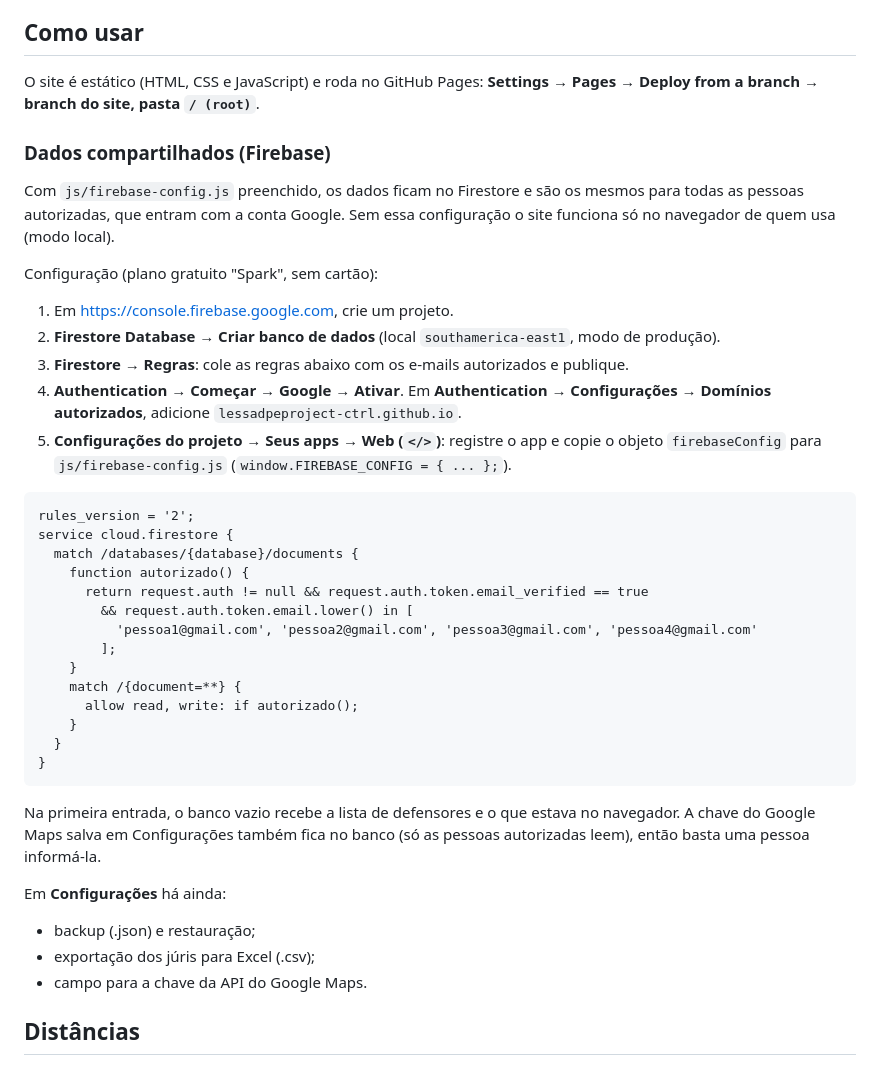
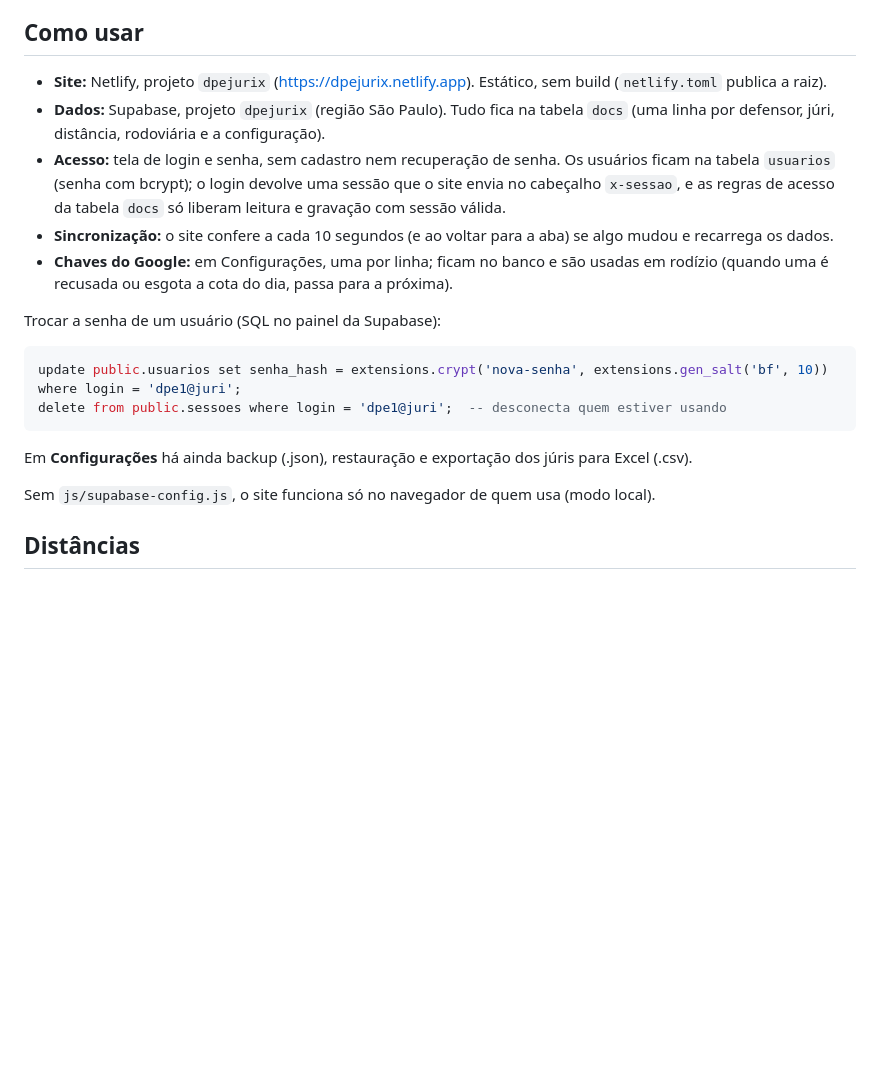
Before and after one commit to lessadpeproject-ctrl/dpejurix, a Markdown page: README.md, the part around the change. Drawn GitHub-style; blank space fills up the shorter version.

Commit message:
README: Netlify, Supabase e login da equipe
Co-Authored-By: Claude Opus 5.5 <noreply@anthropic.com>
Claude-Session: https://claude.ai/code/session_012hcp9R5o5LVgxzMHo8fCZ5

````diff
--- a/README.md
+++ b/README.md
@@ -17,48 +17,22 @@ Substitui a planilha de controle mensal por telas simples:
 
 ## Como usar
 
-O site é estático (HTML, CSS e JavaScript) e roda no GitHub Pages:
-**Settings → Pages → Deploy from a branch → branch do site, pasta `/ (root)`**.
+- **Site:** Netlify, projeto `dpejurix` (https://dpejurix.netlify.app). Estático, sem build (`netlify.toml` publica a raiz).
+- **Dados:** Supabase, projeto `dpejurix` (região São Paulo). Tudo fica na tabela `docs` (uma linha por defensor, júri, distância, rodoviária e a configuração).
+- **Acesso:** tela de login e senha, sem cadastro nem recuperação de senha. Os usuários ficam na tabela `usuarios` (senha com bcrypt); o login devolve uma sessão que o site envia no cabeçalho `x-sessao`, e as regras de acesso da tabela `docs` só liberam leitura e gravação com sessão válida.
+- **Sincronização:** o site confere a cada 10 segundos (e ao voltar para a aba) se algo mudou e recarrega os dados.
+- **Chaves do Google:** em Configurações, uma por linha; ficam no banco e são usadas em rodízio (quando uma é recusada ou esgota a cota do dia, passa para a próxima).
 
-### Dados compartilhados (Firebase)
+Trocar a senha de um usuário (SQL no painel da Supabase):
 
-Com `js/firebase-config.js` preenchido, os dados ficam no Firestore e são os mesmos para todas as
-pessoas autorizadas, que entram com a conta Google. Sem essa configuração o site funciona só no
-navegador de quem usa (modo local).
-
-Configuração (plano gratuito "Spark", sem cartão):
-
-1. Em https://console.firebase.google.com, crie um projeto.
-2. **Firestore Database → Criar banco de dados** (local `southamerica-east1`, modo de produção).
-3. **Firestore → Regras**: cole as regras abaixo com os e-mails autorizados e publique.
-4. **Authentication → Começar → Google → Ativar**. Em **Authentication → Configurações → Domínios autorizados**, adicione `lessadpeproject-ctrl.github.io`.
-5. **Configurações do projeto → Seus apps → Web (`</>`)**: registre o app e copie o objeto `firebaseConfig` para `js/firebase-config.js` (`window.FIREBASE_CONFIG = { ... };`).
-
-```
-rules_version = '2';
-service cloud.firestore {
-  match /databases/{database}/documents {
-    function autorizado() {
-      return request.auth != null && request.auth.token.email_verified == true
-        && request.auth.token.email.lower() in [
-          'pessoa1@gmail.com', 'pessoa2@gmail.com', 'pessoa3@gmail.com', 'pessoa4@gmail.com'
-        ];
-    }
-    match /{document=**} {
-      allow read, write: if autorizado();
-    }
-  }
-}
+```sql
+update public.usuarios set senha_hash = extensions.crypt('nova-senha', extensions.gen_salt('bf', 10)) where login = 'dpe1@juri';
+delete from public.sessoes where login = 'dpe1@juri';  -- desconecta quem estiver usando
 ```
 
-Na primeira entrada, o banco vazio recebe a lista de defensores e o que estava no navegador.
-A chave do Google Maps salva em Configurações também fica no banco (só as pessoas autorizadas
-leem), então basta uma pessoa informá-la.
+Em **Configurações** há ainda backup (.json), restauração e exportação dos júris para Excel (.csv).
 
-Em **Configurações** há ainda:
-- backup (.json) e restauração;
-- exportação dos júris para Excel (.csv);
-- campo para a chave da API do Google Maps.
+Sem `js/supabase-config.js`, o site funciona só no navegador de quem usa (modo local).
 
 ## Distâncias
 
````
